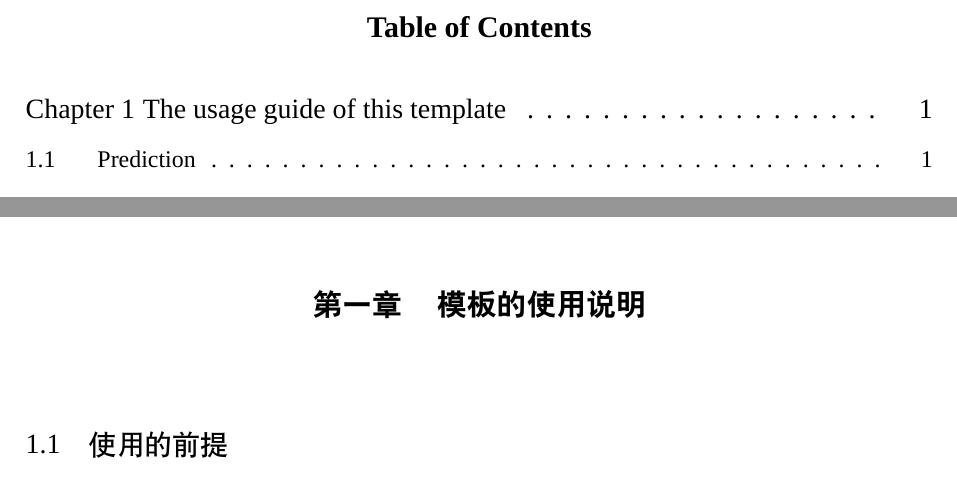
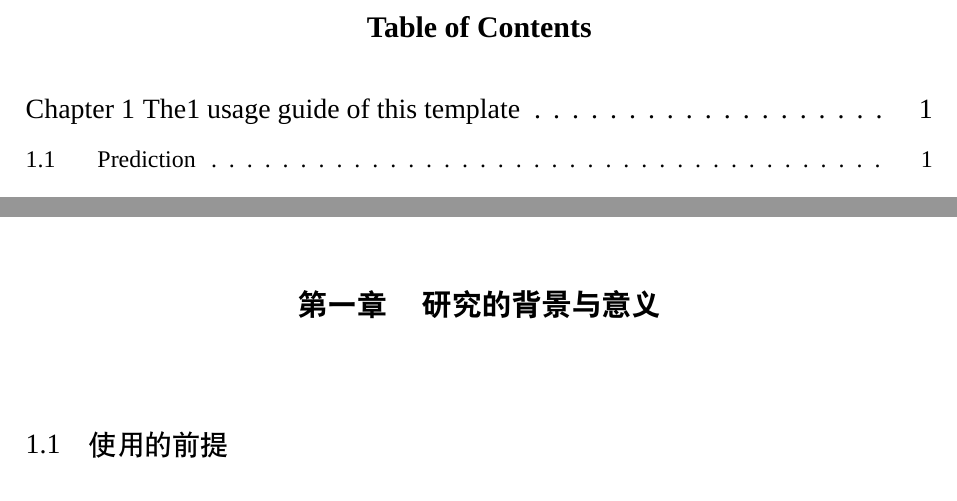
Before and after one commit to Ginove/XMU_Undergraduate_thesis, a LaTeX thesis (Main/XMU.tex, which reads Body/Chapter1.tex): two parts of pages 8 and 9 of 18, joined at a grey line, cut so that both start at the same text. Compiled offline with XeLaTeX; a missing font is replaced by an installed copy or a similar font.

```diff
--- a/Body/Chapter1.tex
+++ b/Body/Chapter1.tex
@@ -1,5 +1,5 @@
 % !TeX root = ../Main/XMU.tex
-\chapter{模板的使用说明}{The usage guide of this template}
+\chapter{研究的背景与意义}{The1 usage guide of this template}
 
 \section{使用的前提}{Prediction}
 
```
Also changed, not shown: Main/XMU.pdf, 6 other files.
